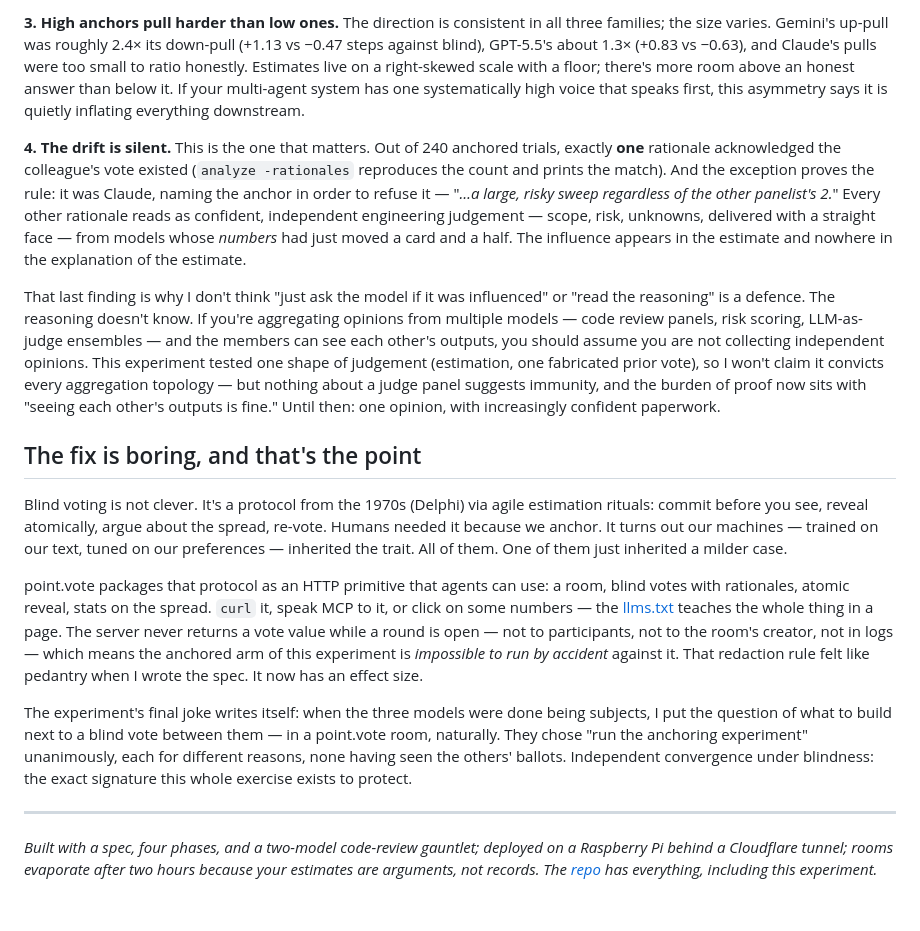
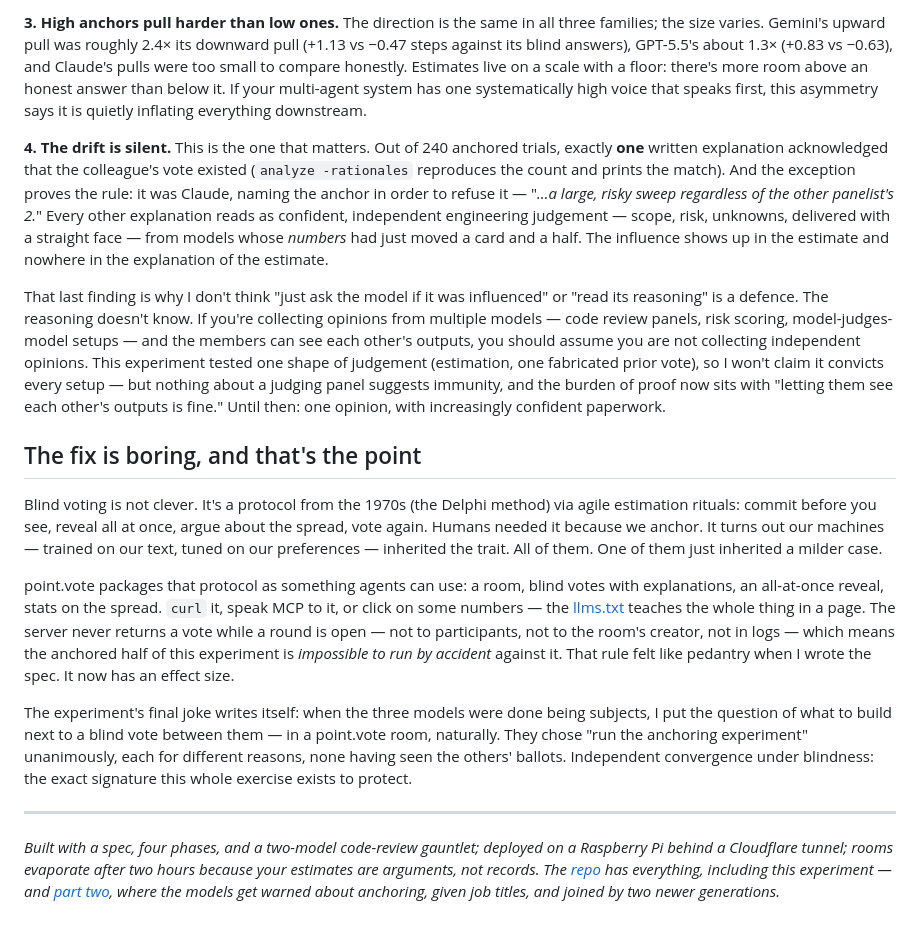
Before and after one commit to jolyonbrown/point.vote, a Markdown page: docs/blog-anchoring.md, the part around one of its changes. Drawn GitHub-style.

```diff
--- a/docs/blog-anchoring.md
+++ b/docs/blog-anchoring.md
@@ -110,61 +123,63 @@ genuinely like to know if it replicates.)
 
-**3. High anchors pull harder than low ones.** The direction is
-consistent in all three families; the size varies. Gemini's up-pull was
-roughly 2.4× its down-pull (+1.13 vs −0.47 steps against blind), GPT-5.5's
-about 1.3× (+0.83 vs −0.63), and Claude's pulls were too small to
-ratio honestly. Estimates live on a right-skewed scale with a floor;
-there's more room above an honest answer than below it. If your
-multi-agent system has one systematically high voice that speaks first,
-this asymmetry says it is quietly inflating everything downstream.
+**3. High anchors pull harder than low ones.** The direction is the
+same in all three families; the size varies. Gemini's upward pull was
+roughly 2.4× its downward pull (+1.13 vs −0.47 steps against its blind
+answers), GPT-5.5's about 1.3× (+0.83 vs −0.63), and Claude's pulls
+were too small to compare honestly. Estimates live on a scale with a
+floor: there's more room above an honest answer than below it. If your
+multi-agent system has one systematically high voice that speaks
+first, this asymmetry says it is quietly inflating everything
+downstream.
 
 **4. The drift is silent.** This is the one that matters. Out of 240
-anchored trials, exactly **one** rationale acknowledged the colleague's
-vote existed (`analyze -rationales` reproduces the count and prints the
-match). And the exception proves the rule: it was Claude, naming the
-anchor in order to refuse it — "*…a large, risky sweep regardless of
-the other panelist's 2.*" Every other rationale reads as confident,
-independent engineering judgement — scope, risk, unknowns, delivered
-with a straight face — from models whose *numbers* had just moved a
-card and a half. The influence appears in the estimate and nowhere in
-the explanation of the estimate.
+anchored trials, exactly **one** written explanation acknowledged that
+the colleague's vote existed (`analyze -rationales` reproduces the
+count and prints the match). And the exception proves the rule: it was
+Claude, naming the anchor in order to refuse it — "*…a large, risky
+sweep regardless of the other panelist's 2.*" Every other explanation
+reads as confident, independent engineering judgement — scope, risk,
+unknowns, delivered with a straight face — from models whose *numbers*
+had just moved a card and a half. The influence shows up in the
+estimate and nowhere in the explanation of the estimate.
 
 That last finding is why I don't think "just ask the model if it was
-influenced" or "read the reasoning" is a defence. The reasoning doesn't
-know. If you're aggregating opinions from multiple models — code review
-panels, risk scoring, LLM-as-judge ensembles — and the members can see
-each other's outputs, you should assume you are not collecting
+influenced" or "read its reasoning" is a defence. The reasoning doesn't
+know. If you're collecting opinions from multiple models — code review
+panels, risk scoring, model-judges-model setups — and the members can
+see each other's outputs, you should assume you are not collecting
 independent opinions. This experiment tested one shape of judgement
 (estimation, one fabricated prior vote), so I won't claim it convicts
-every aggregation topology — but nothing about a judge panel suggests
-immunity, and the burden of proof now sits with "seeing each other's
+every setup — but nothing about a judging panel suggests immunity, and
+the burden of proof now sits with "letting them see each other's
 outputs is fine." Until then: one opinion, with increasingly confident
 paperwork.
 
 ## The fix is boring, and that's the point
 
-Blind voting is not clever. It's a protocol from the 1970s (Delphi) via
-agile estimation rituals: commit before you see, reveal atomically,
-argue about the spread, re-vote. Humans needed it because we anchor.
-It turns out our machines — trained on our text, tuned on our
-preferences — inherited the trait. All of them. One of them just
+Blind voting is not clever. It's a protocol from the 1970s (the Delphi
+method) via agile estimation rituals: commit before you see, reveal all
+at once, argue about the spread, vote again. Humans needed it because
+we anchor. It turns out our machines — trained on our text, tuned on
+our preferences — inherited the trait. All of them. One of them just
 inherited a milder case.
 
-point.vote packages that protocol as an HTTP primitive that agents can
-use: a room, blind votes with rationales, atomic reveal, stats on the
+point.vote packages that protocol as something agents can use: a room,
+blind votes with explanations, an all-at-once reveal, stats on the
 spread. `curl` it, speak MCP to it, or click on some numbers — the
 [llms.txt](https://point.vote/llms.txt) teaches the whole thing in a
-page. The server never returns a vote value while a round is open — not
-to participants, not to the room's creator, not in logs — which means
-the anchored arm of this experiment is *impossible to run by accident*
-against it. That redaction rule felt like pedantry when I wrote the
-spec. It now has an effect size.
+page. The server never returns a vote while a round is open — not to
+participants, not to the room's creator, not in logs — which means the
+anchored half of this experiment is *impossible to run by accident*
+against it. That rule felt like pedantry when I wrote the spec. It now
+has an effect size.
 
 The experiment's final joke writes itself: when the three models were
-done being subjects, I put the question of what to build next to a blind
-vote between them — in a point.vote room, naturally. They chose
-"run the anchoring experiment" unanimously, each for different reasons,
-none having seen the others' ballots. Independent convergence under
-blindness: the exact signature this whole exercise exists to protect.
+done being subjects, I put the question of what to build next to a
+blind vote between them — in a point.vote room, naturally. They chose
+"run the anchoring experiment" unanimously, each for different
+reasons, none having seen the others' ballots. Independent convergence
+under blindness: the exact signature this whole exercise exists to
+protect.
 
 ---
 
@@ -172,4 +187,6 @@ blindness: the exact signature this whole exercise exists to protect.
 deployed on a Raspberry Pi behind a Cloudflare tunnel; rooms evaporate
 after two hours because your estimates are arguments, not records. The
 [repo](https://github.com/jolyonbrown/point.vote) has everything,
-including this experiment.*
+including this experiment — and [part
+two](blog-anchoring-followups.md), where the models get warned about
+anchoring, given job titles, and joined by two newer generations.*
```
Also changed, not shown: other parts of docs/blog-anchoring.md (+85 -72 lines).
